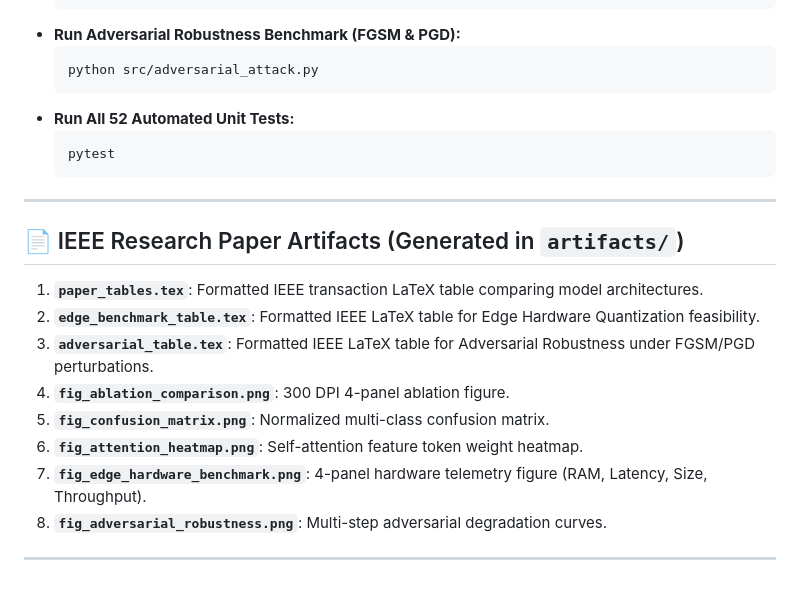
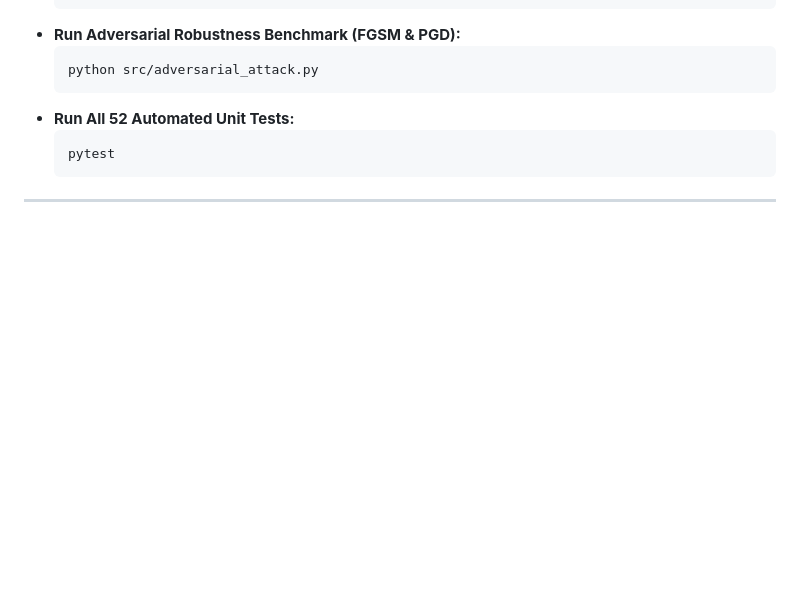
Before and after one commit to SANJEEVIN2005/Intrusion_detection_system_cnn_lstm, a Markdown page: README.md, the part around the change. Rendered like a GitHub page; blank space fills up the shorter version.

Commit message:
Update README.md
Removed section detailing IEEE research paper artifacts.

````diff
--- a/README.md
+++ b/README.md
@@ -159,16 +159,3 @@ python app.py
   ```
 
 ---
-
-## 📄 IEEE Research Paper Artifacts (Generated in `artifacts/`)
-
-1. **`paper_tables.tex`**: Formatted IEEE transaction LaTeX table comparing model architectures.
-2. **`edge_benchmark_table.tex`**: Formatted IEEE LaTeX table for Edge Hardware Quantization feasibility.
-3. **`adversarial_table.tex`**: Formatted IEEE LaTeX table for Adversarial Robustness under FGSM/PGD perturbations.
-4. **`fig_ablation_comparison.png`**: 300 DPI 4-panel ablation figure.
-5. **`fig_confusion_matrix.png`**: Normalized multi-class confusion matrix.
-6. **`fig_attention_heatmap.png`**: Self-attention feature token weight heatmap.
-7. **`fig_edge_hardware_benchmark.png`**: 4-panel hardware telemetry figure (RAM, Latency, Size, Throughput).
-8. **`fig_adversarial_robustness.png`**: Multi-step adversarial degradation curves.
-
----
````
